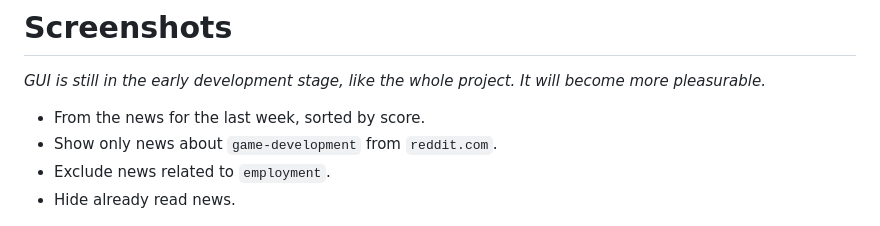
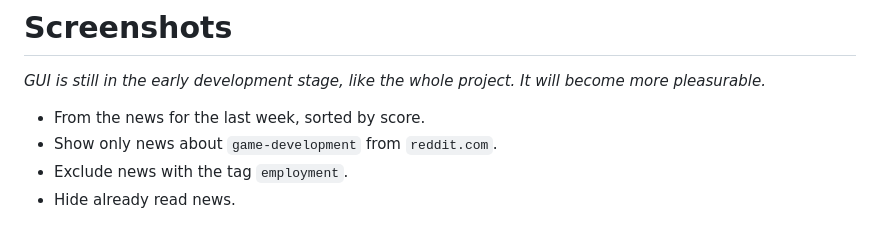
Before and after one commit to Tiendil/feeds.fun, a Markdown page: README.md, the part around the change. GitHub-like rendering.

Commit message:
better readme

```diff
--- a/README.md
+++ b/README.md
@@ -14,7 +14,7 @@ Web-based news reader. Self-hosted, if it is your way.
 
 - From the news for the last week, sorted by score.
 - Show only news about `game-development` from `reddit.com`.
-- Exclude news related to `employment`.
+- Exclude news with the tag `employment`.
 - Hide already read news.
 
 ![News filtering](docs/images/news-filtering-example.png)
```
